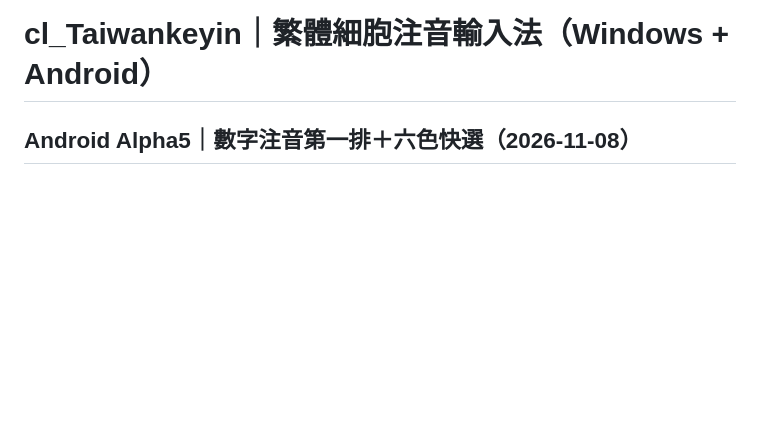
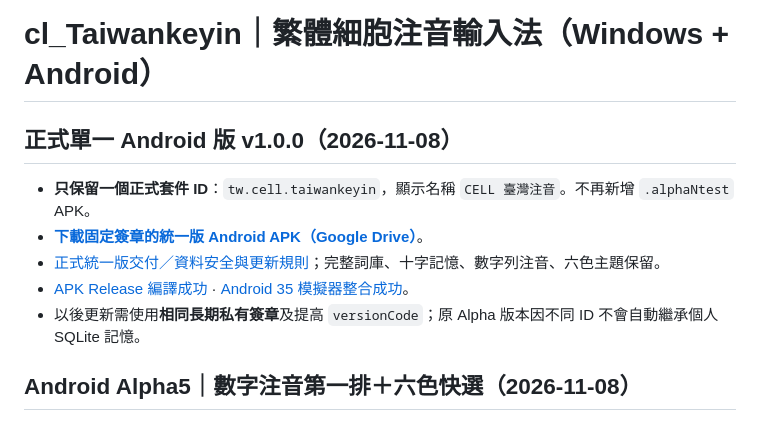
Before and after one commit to SunTung/Public-Showcase, a Markdown page: 公開展示/cl_Taiwankeyin/README.md, the part around the change. Rendered like a GitHub page; blank space fills up the shorter version.

Commit message:
docs(keyin): promote unified signed Android v1 APK; mark Alpha builds historical

```diff
--- a/公開展示/cl_Taiwankeyin/README.md
+++ b/公開展示/cl_Taiwankeyin/README.md
@@ -1,4 +1,13 @@
 # cl_Taiwankeyin｜繁體細胞注音輸入法（Windows + Android）
+
+## 正式單一 Android 版 v1.0.0（2026-11-08）
+
+- **只保留一個正式套件 ID**：`tw.cell.taiwankeyin`，顯示名稱 `CELL 臺灣注音`。不再新增 `.alphaNtest` APK。
+- **[下載固定簽章的統一版 Android APK（Google Drive）](https://drive.google.com/file/d/1X7jzBCAQ-ogJEKY1Zxrg3eD25TT_XyKu/view)**。
+- [正式統一版交付／資料安全與更新規則](UNIFIED_ANDROID_V1_RELEASE_20261108.md)；完整詞庫、十字記憶、數字列注音、六色主題保留。
+- [APK Release 編譯成功](https://github.com/SunTung/Public-Showcase/actions/runs/42493942210) · [Android 35 模擬器整合成功](https://github.com/SunTung/Public-Showcase/actions/runs/42493942177)。
+- 以後更新需使用**相同長期私有簽章**及提高 `versionCode`；原 Alpha 版本因不同 ID 不會自動繼承個人 SQLite 記憶。
+
 
 ## Android Alpha5｜數字注音第一排＋六色快選（2026-11-08）
 
```
